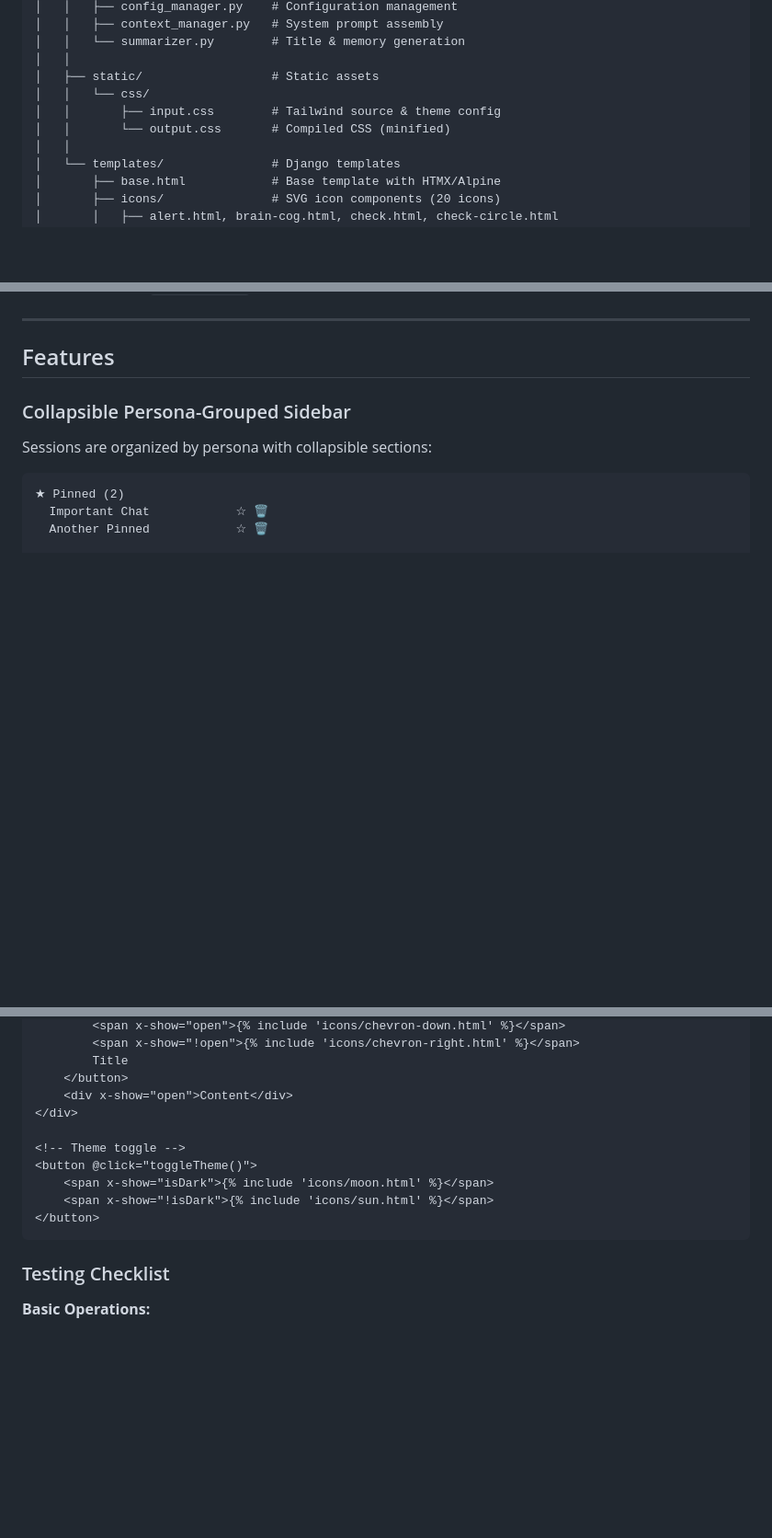
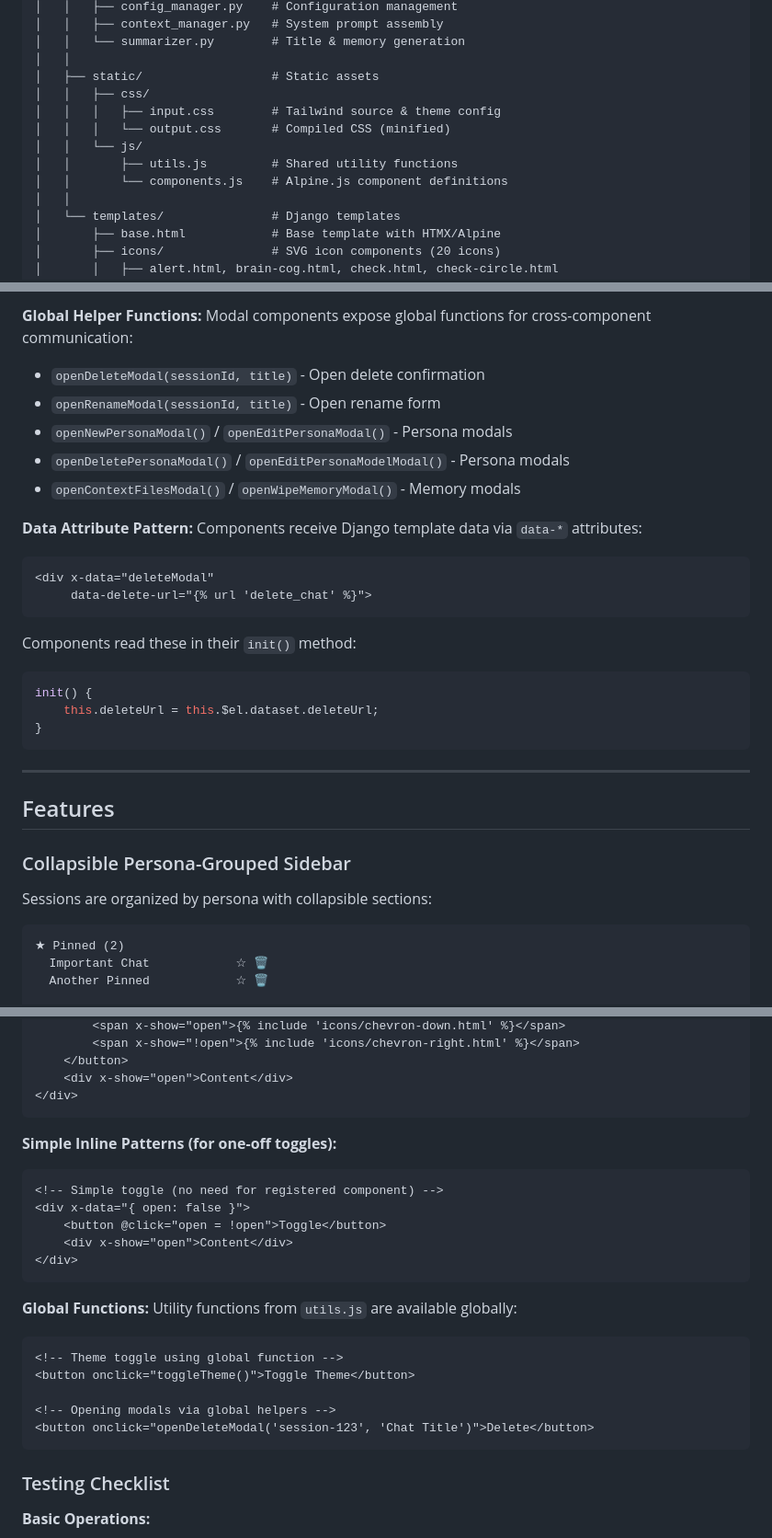
Before and after one commit to irvj/liminal-salt, a Markdown page: CLAUDE.md, 3 parts joined by grey strips. Shown at 92% size. GitHub-like rendering; blank space fills up the shorter version.

````diff
--- a/CLAUDE.md
+++ b/CLAUDE.md
@@ -177,9 +177,12 @@ liminal-salt/
 │   │   └── summarizer.py        # Title & memory generation
 │   │
 │   ├── static/                  # Static assets
-│   │   └── css/
-│   │       ├── input.css        # Tailwind source & theme config
-│   │       └── output.css       # Compiled CSS (minified)
+│   │   ├── css/
+│   │   │   ├── input.css        # Tailwind source & theme config
+│   │   │   └── output.css       # Compiled CSS (minified)
+│   │   └── js/
+│   │       ├── utils.js         # Shared utility functions
+│   │       └── components.js    # Alpine.js component definitions
 │   │
 │   └── templates/               # Django templates
 │       ├── base.html            # Base template with HTMX/Alpine
@@ -324,3 +368,24 @@ Views check `request.headers.get('HX-Request')` to return either:
+**Global Helper Functions:**
+Modal components expose global functions for cross-component communication:
+- `openDeleteModal(sessionId, title)` - Open delete confirmation
+- `openRenameModal(sessionId, title)` - Open rename form
+- `openNewPersonaModal()` / `openEditPersonaModal()` - Persona modals
+- `openDeletePersonaModal()` / `openEditPersonaModelModal()` - Persona modals
+- `openContextFilesModal()` / `openWipeMemoryModal()` - Memory modals
+
+**Data Attribute Pattern:**
+Components receive Django template data via `data-*` attributes:
+```html
+<div x-data="deleteModal"
+     data-delete-url="{% url 'delete_chat' %}">
+```
+
+Components read these in their `init()` method:
+```javascript
+init() {
+    this.deleteUrl = this.$el.dataset.deleteUrl;
+}
+```
 
 ---
 
@@ -597,15 +672,27 @@ Icons are stored as reusable Django template includes in `chat/templates/icons/`
         <span x-show="open">{% include 'icons/chevron-down.html' %}</span>
         <span x-show="!open">{% include 'icons/chevron-right.html' %}</span>
-        Title
     </button>
     <div x-show="open">Content</div>
 </div>
+```
 
-<!-- Theme toggle -->
-<button @click="toggleTheme()">
-    <span x-show="isDark">{% include 'icons/moon.html' %}</span>
-    <span x-show="!isDark">{% include 'icons/sun.html' %}</span>
-</button>
+**Simple Inline Patterns (for one-off toggles):**
+```html
+<!-- Simple toggle (no need for registered component) -->
+<div x-data="{ open: false }">
+    <button @click="open = !open">Toggle</button>
+    <div x-show="open">Content</div>
+</div>
+```
+
+**Global Functions:**
+Utility functions from `utils.js` are available globally:
+```html
+<!-- Theme toggle using global function -->
+<button onclick="toggleTheme()">Toggle Theme</button>
+
+<!-- Opening modals via global helpers -->
+<button onclick="openDeleteModal('session-123', 'Chat Title')">Delete</button>
 ```
 
 ### Testing Checklist
````
Also changed, not shown: other parts of CLAUDE.md (+63 -10 lines).
